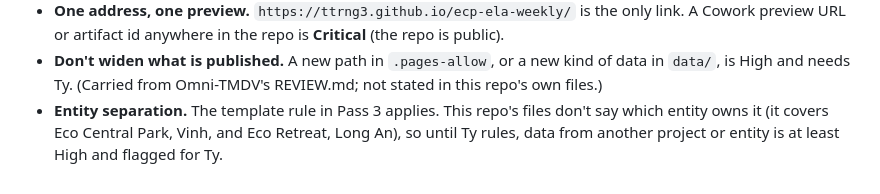
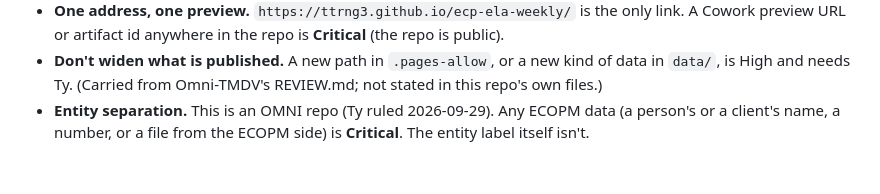
Before and after one commit to ttrng3/ecp-ela-weekly, a Markdown page: REVIEW.md, the part around the change. Drawn GitHub-style.

Commit message:
REVIEW.md: Ty's 2026-09-29 rulings (entity / preview links / public on purpose)
Co-Authored-By: Claude Opus 5.5 <noreply@anthropic.com>

```diff
--- a/REVIEW.md
+++ b/REVIEW.md
@@ -50,4 +50,4 @@ Rules specific to ecp-ela-weekly. **Every standing ruling in the README and in `
 - **Light only, ruled 2026-09-24 by Ty.** No dark theme; any new colour is a token, never a raw hex (README, "Visual standard").
 - **One address, one preview.** `https://ttrng3.github.io/ecp-ela-weekly/` is the only link. A Cowork preview URL or artifact id anywhere in the repo is **Critical** (the repo is public).
 - **Don't widen what is published.** A new path in `.pages-allow`, or a new kind of data in `data/`, is High and needs Ty. (Carried from Omni-TMDV's REVIEW.md; not stated in this repo's own files.)
-- **Entity separation.** The template rule in Pass 3 applies. This repo's files don't say which entity owns it (it covers Eco Central Park, Vinh, and Eco Retreat, Long An), so until Ty rules, data from another project or entity is at least High and flagged for Ty.
+- **Entity separation.** This is an OMNI repo (Ty ruled 2026-09-29). Any ECOPM data (a person's or a client's name, a number, or a file from the ECOPM side) is **Critical**. The entity label itself isn't.
```
